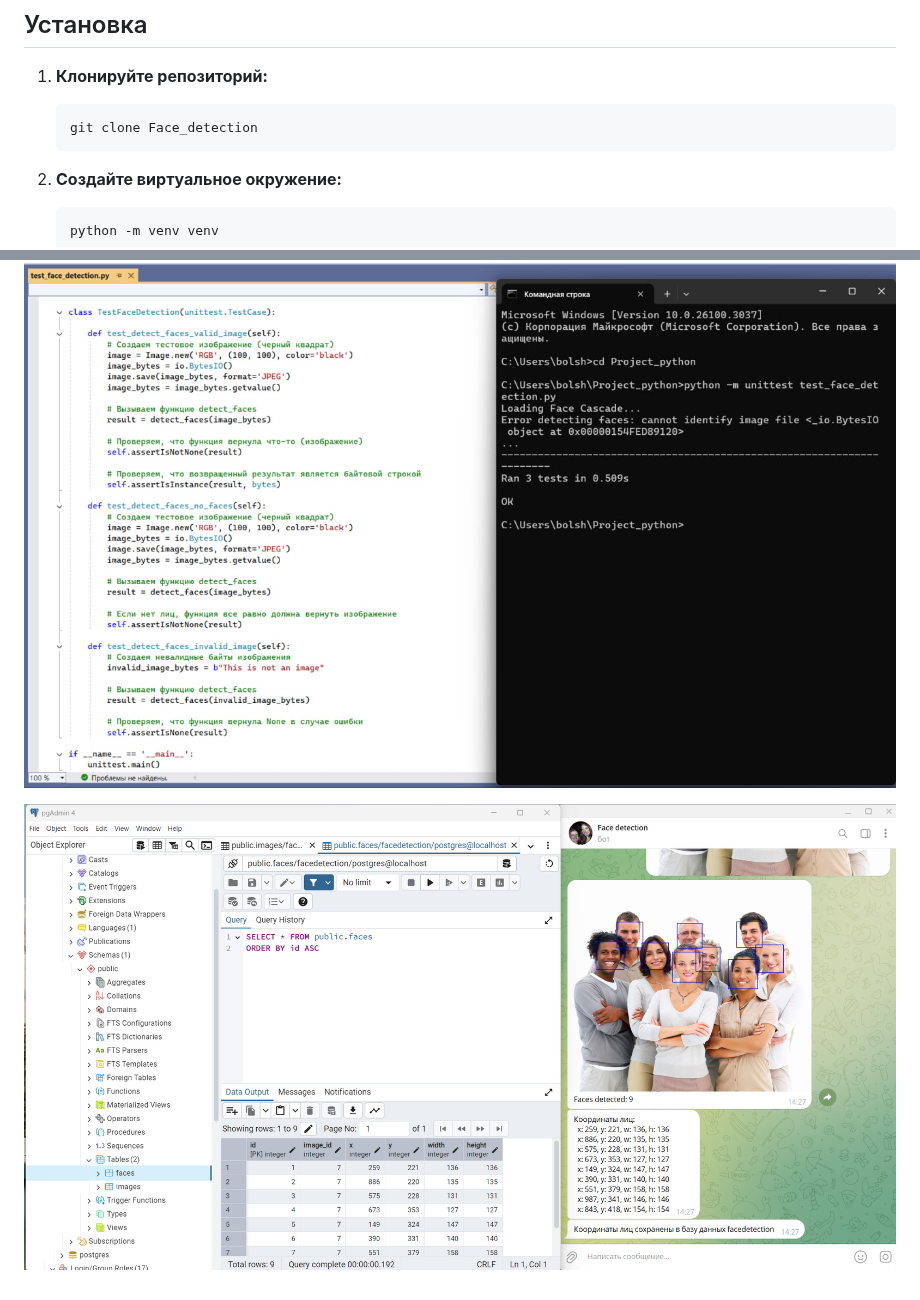
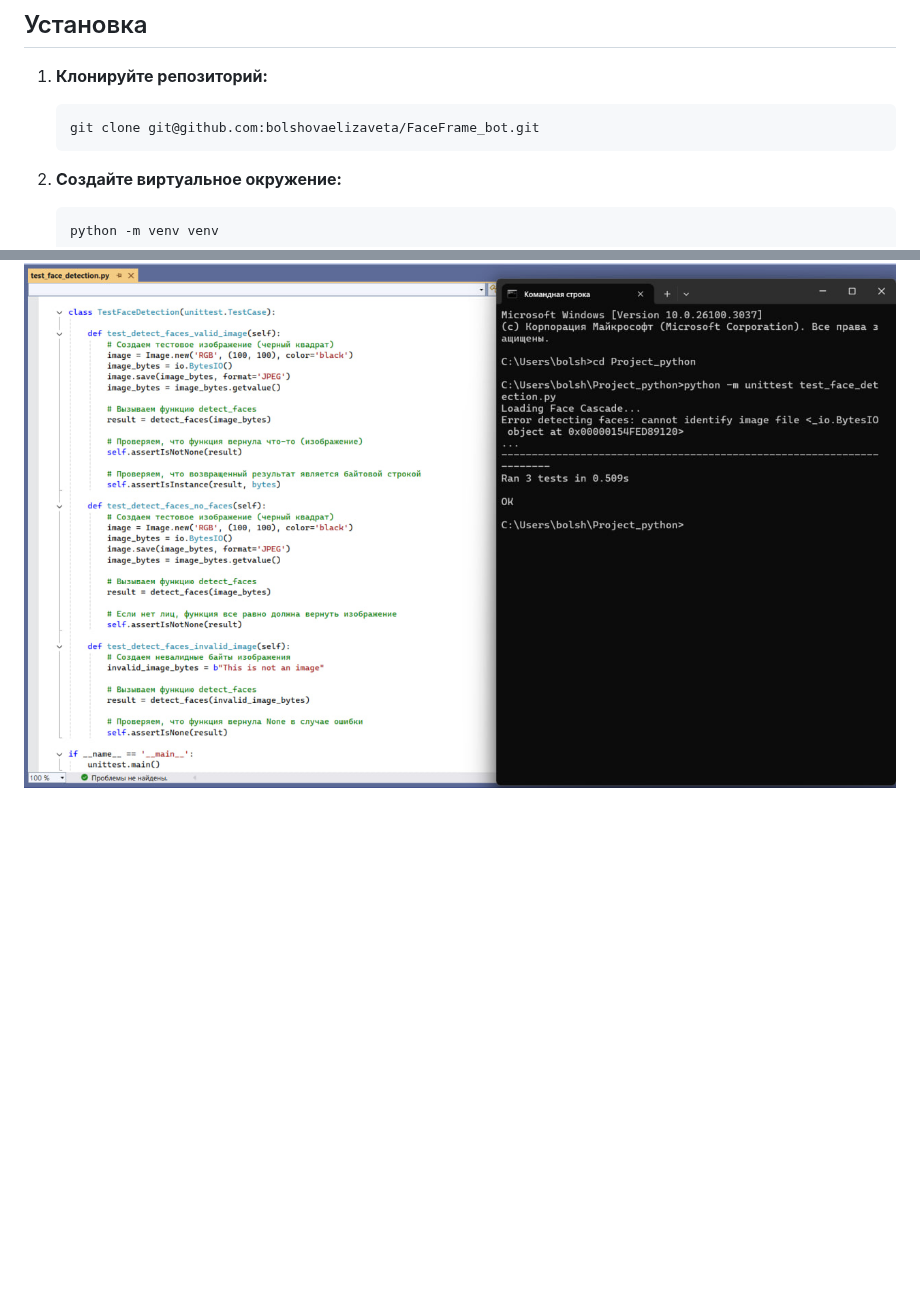
Before and after one commit to bolshovaelizaveta/FaceFrame_bot, a Markdown page: README.md, 2 parts joined by grey strips. Rendered like a GitHub page; blank space fills up the shorter version.

````diff
--- a/README.md
+++ b/README.md
@@ -37,7 +37,7 @@
 
 1.  **Клонируйте репозиторий:**
     ```bash
-    git clone Face_detection
+    git clone git@github.com:bolshovaelizaveta/FaceFrame_bot.git
     ```
 2.  **Создайте виртуальное окружение:**
     ```bash
@@ -131,5 +131,3 @@ API будет доступен по адресу `http://127.0.0.1:8000`.
 ![alt text](screenshot/table_PostgreSQL.png)
 
 ![alt text](screenshot/Pytest.jpg)
-
-![alt text](screenshot/table_PostgreSQL.png)
````
